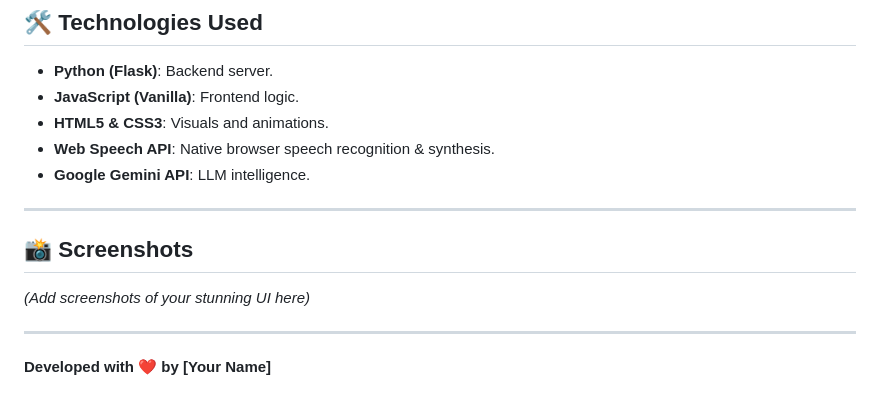
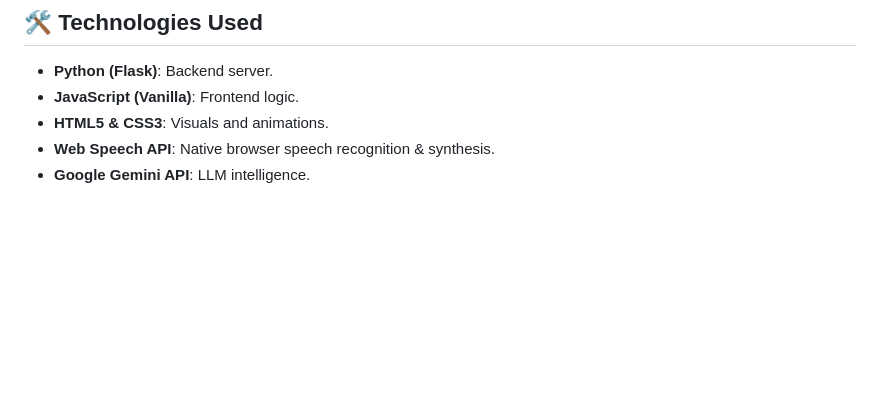
Before and after one commit to Gitali7/AI-BASED-FAQ-CHAT-BOT-WITH-VOICE-ASSISTANT-, a Markdown page: README.md, the part around the change. Rendered like a GitHub page; blank space fills up the shorter version.

```diff
--- a/README.md
+++ b/README.md
@@ -106,11 +106,3 @@ Open your browser and visit: `http://127.0.0.1:5000`
 *   **HTML5 & CSS3**: Visuals and animations.
 *   **Web Speech API**: Native browser speech recognition & synthesis.
 *   **Google Gemini API**: LLM intelligence.
-
----
-
-## 📸 Screenshots
-*(Add screenshots of your stunning UI here)*
-
----
-**Developed with ❤️ by [Your Name]**
```
